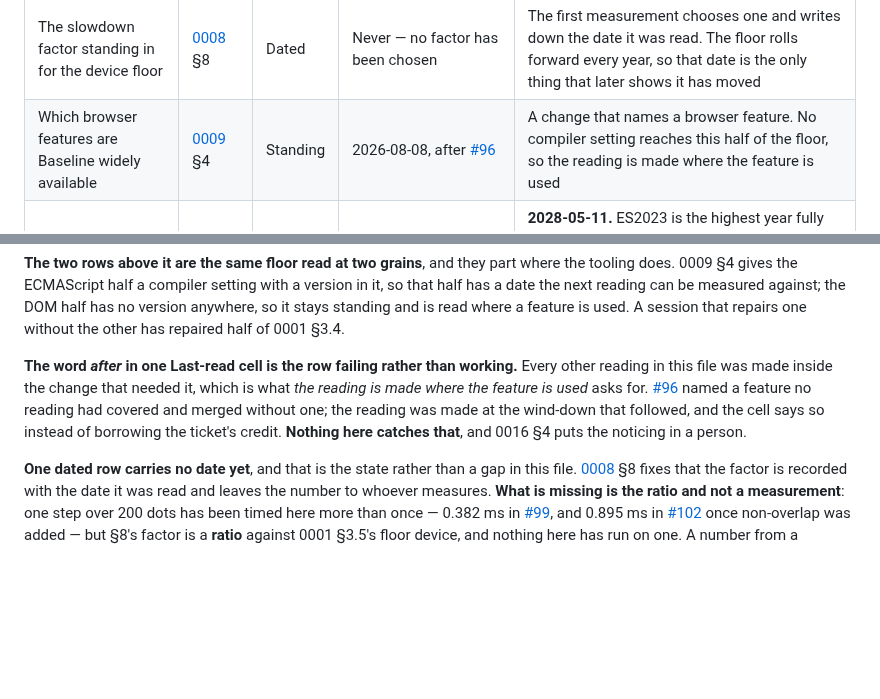
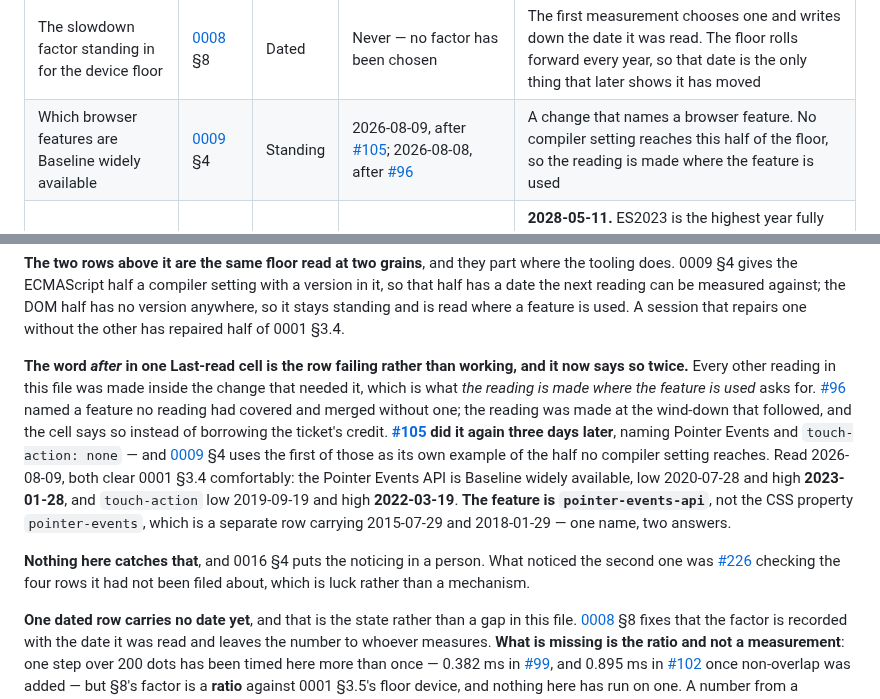
Before and after one commit to nanatsusaya/dot-panic, a Markdown page: docs/maintenance.md, 2 parts joined by grey strips. Rendered like a GitHub page; blank space fills up the shorter version.

Commit message:
docs(maintenance): the Baseline row was due and the reading is made
The row's trigger is a change that names a browser feature. #105 named
Pointer Events and touch-action: none on 2026-08-09, and 0009 §4 uses
PointerEvent itself as its example of the half no compiler setting
reaches. No reading was made in that change or in #106.

0016 §4 is why this is not a question for anybody: running a due row
means reading the source it points at and writing down what was found,
and that much any session does unasked. What stops at the decider is a
reading that comes out the wrong way, and this one does not — the Pointer
Events API is Baseline widely available at high 2023-01-28 and
touch-action at high 2022-03-19, so 0001 §3.4 is met with room.

The paragraph about the word "after" said it appeared once. It now says
twice, and it names what noticed the second one: #226 checking the four
rows it had not been filed about, which is luck rather than a mechanism.

One trap is recorded because a later session will meet it. The catalog
carries pointer-events-api and pointer-events as separate features, the
second being the CSS property, and their dates differ by five years.

Assisted-by: Claude Opus 5 (claude-opus-5)
Co-Authored-By: Claude Opus 5 <noreply@anthropic.com>

```diff
--- a/docs/maintenance.md
+++ b/docs/maintenance.md
@@ -13,7 +13,7 @@ names is wrong by construction, and the row is what gets repaired.
 | The commitment | Owner | Kind | Last read | What makes it due |
 |---|---|---|---|---|
 | The slowdown factor standing in for the device floor | [0008](adr/0008-performance-budget.md) §8 | Dated | Never — no factor has been chosen | The first measurement chooses one and writes down the date it was read. The floor rolls forward every year, so that date is the only thing that later shows it has moved |
-| Which browser features are Baseline widely available | [0009](adr/0009-toolchain.md) §4 | Standing | 2026-08-08, after [#96](https://github.com/nanatsusaya/dot-panic/issues/96) | A change that names a browser feature. No compiler setting reaches this half of the floor, so the reading is made where the feature is used |
+| Which browser features are Baseline widely available | [0009](adr/0009-toolchain.md) §4 | Standing | 2026-08-09, after [#105](https://github.com/nanatsusaya/dot-panic/issues/105); 2026-08-08, after [#96](https://github.com/nanatsusaya/dot-panic/issues/96) | A change that names a browser feature. No compiler setting reaches this half of the floor, so the reading is made where the feature is used |
 | The ECMAScript year `target` and `lib` name | [0009](adr/0009-toolchain.md) §4 | Dated | 2026-08-05, in [#69](https://github.com/nanatsusaya/dot-panic/issues/69) | **2028-05-11.** ES2023 is the highest year fully Baseline widely available; ES2024 waits on `Atomics.waitAsync`, which reached the fourth browser only on 2025-11-11. Raising the setting is a change somebody makes, never something that happens |
 | The `showModal()` bridge the Shell holds open | [0014](adr/0014-page-layout.md) §5 | Dated | 2026-08-02 | **2028-06-12.** Invoker commands reach Baseline widely available, the markup becomes permitted, and the handler can go |
 | Provenance of the Core, and both halves of *read but do not copy* | [0013](adr/0013-origin-of-the-core.md) §7, §8 | Standing | 2026-08-09, in [#99](https://github.com/nanatsusaya/dot-panic/issues/99) — nothing consulted; 2026-08-05, in [#91](https://github.com/nanatsusaya/dot-panic/issues/91) — Vigna's `splitmix64.c` | Code being written into the Core. The question is answered while it is written and by nobody afterwards |
@@ -32,13 +32,26 @@ against; the DOM half has no version anywhere, so it stays standing and is read
 where a feature is used. A session that repairs one without the other has
 repaired half of 0001 §3.4.
 
-**The word *after* in one Last-read cell is the row failing rather than
-working.** Every other reading in this file was made inside the change that
-needed it, which is what *the reading is made where the feature is used* asks
-for. [#96](https://github.com/nanatsusaya/dot-panic/issues/96) named a feature no
-reading had covered and merged without one; the reading was made at the wind-down
-that followed, and the cell says so instead of borrowing the ticket's credit.
-**Nothing here catches that**, and 0016 §4 puts the noticing in a person.
+**The word *after* in one Last-read cell is the row failing rather than working,
+and it now says so twice.** Every other reading in this file was made inside the
+change that needed it, which is what *the reading is made where the feature is
+used* asks for. [#96](https://github.com/nanatsusaya/dot-panic/issues/96) named a
+feature no reading had covered and merged without one; the reading was made at
+the wind-down that followed, and the cell says so instead of borrowing the
+ticket's credit. **[#105](https://github.com/nanatsusaya/dot-panic/issues/105)
+did it again three days later**, naming Pointer Events and `touch-action: none`
+— and [0009](adr/0009-toolchain.md) §4 uses the first of those as its own example
+of the half no compiler setting reaches. Read 2026-08-09, both clear 0001 §3.4
+comfortably: the Pointer Events API is Baseline widely available, low 2020-07-28
+and high **2023-01-28**, and `touch-action` low 2019-09-19 and high
+**2022-03-19**. **The feature is `pointer-events-api`**, not the CSS property
+`pointer-events`, which is a separate row carrying 2015-07-29 and 2018-01-29 —
+one name, two answers.
+
+**Nothing here catches that**, and 0016 §4 puts the noticing in a person. What
+noticed the second one was
+[#226](https://github.com/nanatsusaya/dot-panic/issues/226) checking the four
+rows it had not been filed about, which is luck rather than a mechanism.
 
 **One dated row carries no date yet**, and that is the state rather than a gap
 in this file. [0008](adr/0008-performance-budget.md) §8 fixes that the factor
```
